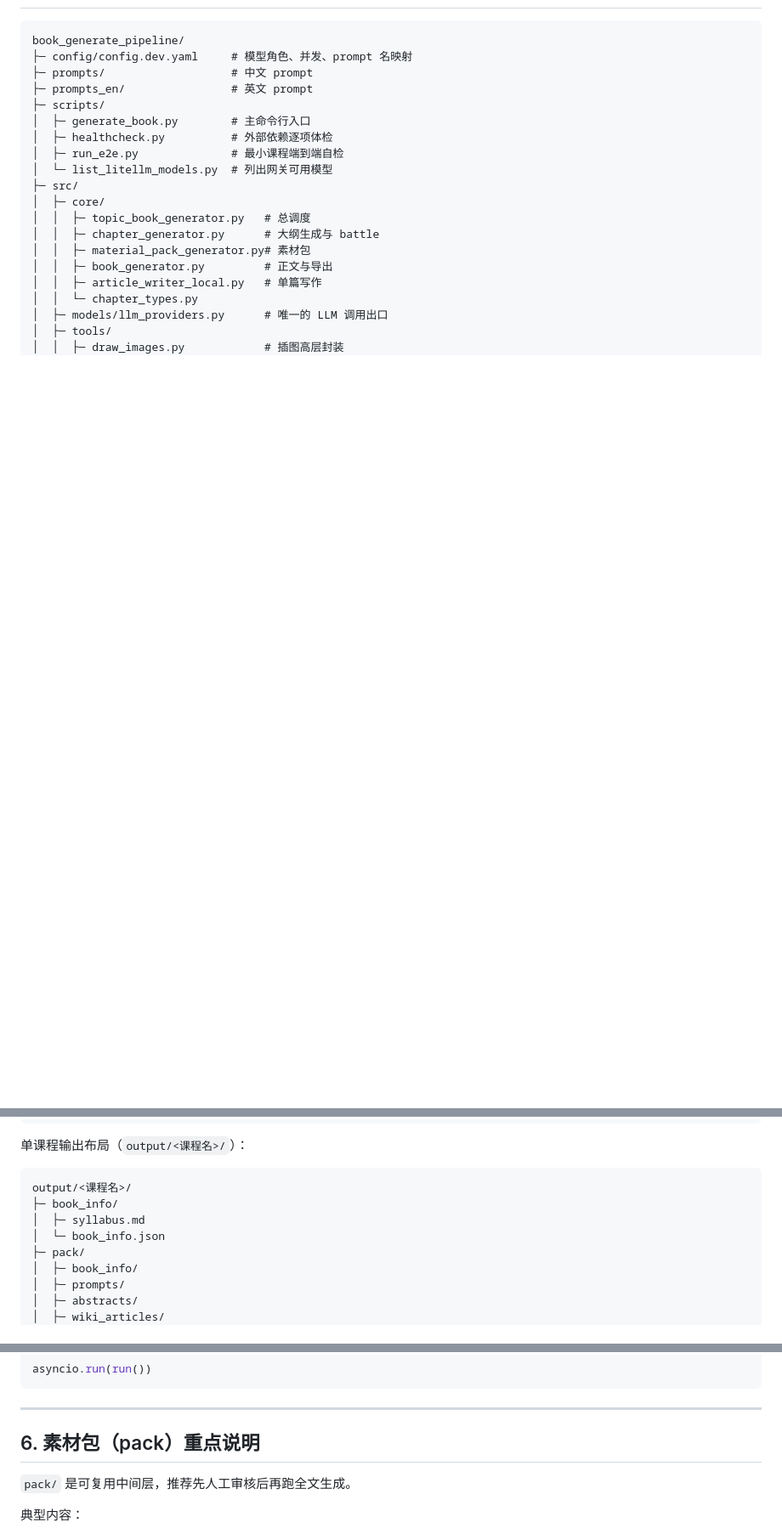
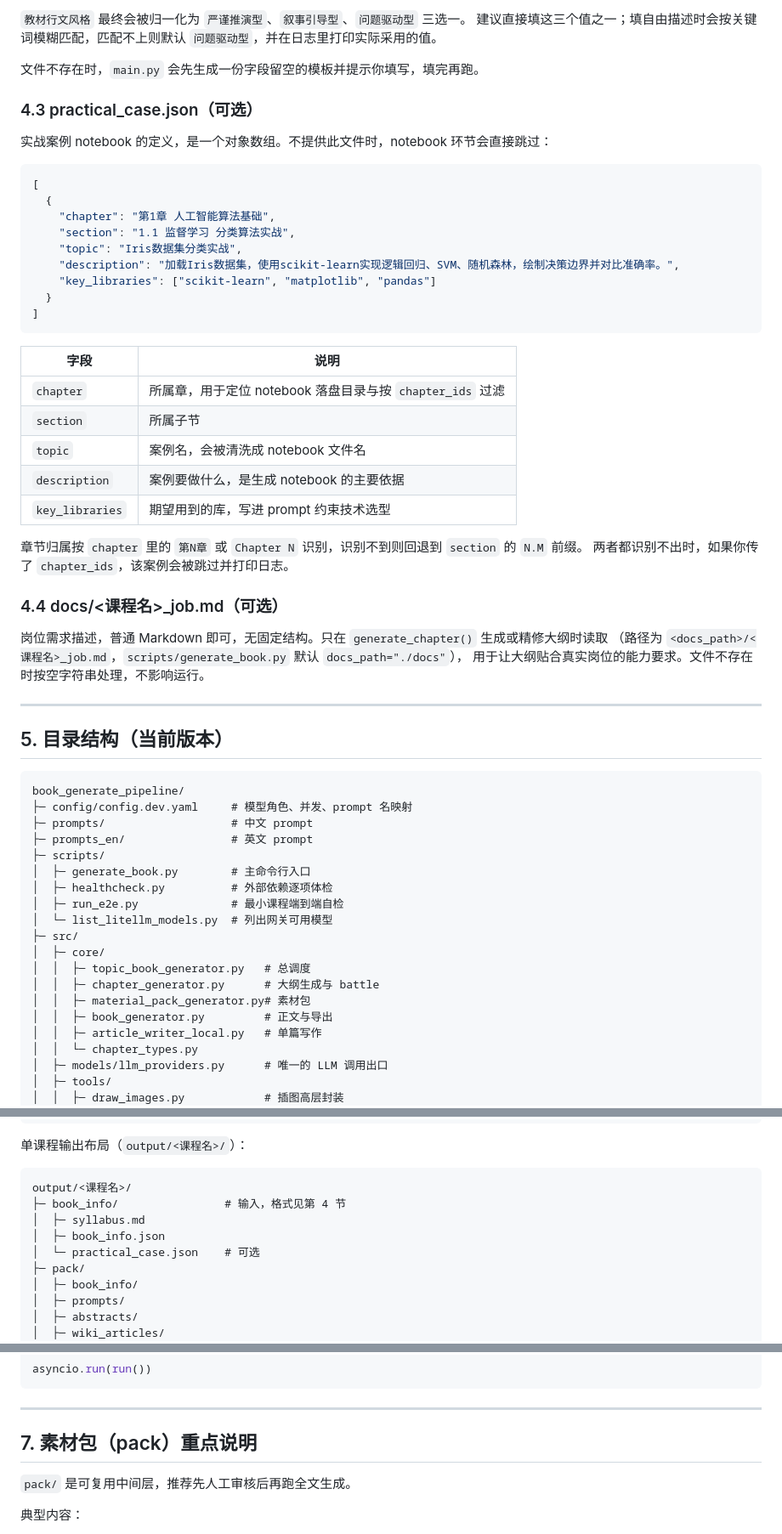
Before and after one commit to SiliconEinstein/BookGenerator, a Markdown page: book_generate_pipeline/README.md, 3 parts joined by grey strips. Shown at 85% size. GitHub-like rendering; blank space fills up the shorter version.

Commit message:
README 补充输入文件格式说明与示例
大纲、课程元信息、实战案例的格式此前只散落在代码里，写错会被静默跳过而难以排查，
现按真实解析逻辑给出可直接复制的样例与踩坑点。

Co-authored-by: Cursor <cursoragent@cursor.com>

````diff
--- a/book_generate_pipeline/README.md
+++ b/book_generate_pipeline/README.md
@@ -97,3 +170,44 @@ python scripts/healthcheck.py
+`教材行文风格` 最终会被归一化为 `严谨推演型`、`叙事引导型`、`问题驱动型` 三选一。
+建议直接填这三个值之一；填自由描述时会按关键词模糊匹配，匹配不上则默认 `问题驱动型`，并在日志里打印实际采用的值。
+
+文件不存在时，`main.py` 会先生成一份字段留空的模板并提示你填写，填完再跑。
+
+### 4.3 practical_case.json（可选）
+
+实战案例 notebook 的定义，是一个对象数组。不提供此文件时，notebook 环节会直接跳过：
+
+```json
+[
+  {
+    "chapter": "第1章 人工智能算法基础",
+    "section": "1.1 监督学习 分类算法实战",
+    "topic": "Iris数据集分类实战",
+    "description": "加载Iris数据集，使用scikit-learn实现逻辑回归、SVM、随机森林，绘制决策边界并对比准确率。",
+    "key_libraries": ["scikit-learn", "matplotlib", "pandas"]
+  }
+]
+```
+
+| 字段 | 说明 |
+| --- | --- |
+| `chapter` | 所属章，用于定位 notebook 落盘目录与按 `chapter_ids` 过滤 |
+| `section` | 所属子节 |
+| `topic` | 案例名，会被清洗成 notebook 文件名 |
+| `description` | 案例要做什么，是生成 notebook 的主要依据 |
+| `key_libraries` | 期望用到的库，写进 prompt 约束技术选型 |
+
+章节归属按 `chapter` 里的 `第N章` 或 `Chapter N` 识别，识别不到则回退到 `section` 的 `N.M` 前缀。
+两者都识别不出时，如果你传了 `chapter_ids`，该案例会被跳过并打印日志。
+
+### 4.4 docs/<课程名>_job.md（可选）
+
+岗位需求描述，普通 Markdown 即可，无固定结构。只在 `generate_chapter()` 生成或精修大纲时读取
+（路径为 `<docs_path>/<课程名>_job.md`，`scripts/generate_book.py` 默认 `docs_path="./docs"`），
+用于让大纲贴合真实岗位的能力要求。文件不存在时按空字符串处理，不影响运行。
+
+---
+
+## 5. 目录结构（当前版本）
 
 ```text
 book_generate_pipeline/
@@ -131,9 +245,10 @@ book_generate_pipeline/
 
 ```text
 output/<课程名>/
-├─ book_info/
+├─ book_info/                # 输入，格式见第 4 节
 │  ├─ syllabus.md
-│  └─ book_info.json
+│  ├─ book_info.json
+│  └─ practical_case.json    # 可选
 ├─ pack/
 │  ├─ book_info/
 │  ├─ prompts/
@@ -207,7 +322,7 @@ asyncio.run(run())
 
 ---
 
-## 6. 素材包（pack）重点说明
+## 7. 素材包（pack）重点说明
 
 `pack/` 是可复用中间层，推荐先人工审核后再跑全文生成。
 
````
Also changed, not shown: other parts of book_generate_pipeline/README.md (+81 -8 lines).
